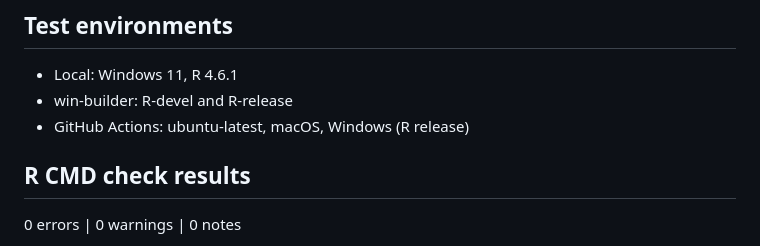
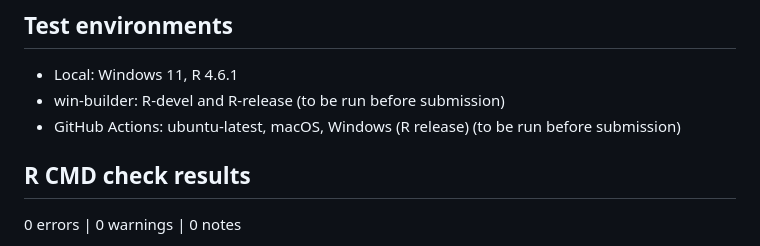
Before and after one commit to hrach-gevorgyan/coreval, a Markdown page: cran-comments.md, the part around the change. GitHub-like rendering.

```diff
--- a/cran-comments.md
+++ b/cran-comments.md
@@ -25,8 +25,8 @@ length, and a Dataset-JSON file with neither rows nor a record count.
 ## Test environments
 
 * Local: Windows 11, R 4.6.1
-* win-builder: R-devel and R-release
-* GitHub Actions: ubuntu-latest, macOS, Windows (R release)
+* win-builder: R-devel and R-release (to be run before submission)
+* GitHub Actions: ubuntu-latest, macOS, Windows (R release) (to be run before submission)
 
 ## R CMD check results
 
```
Also changed, not shown: docs/REFERENCE-BEHAVIOUR.md (+7 -0 lines).
